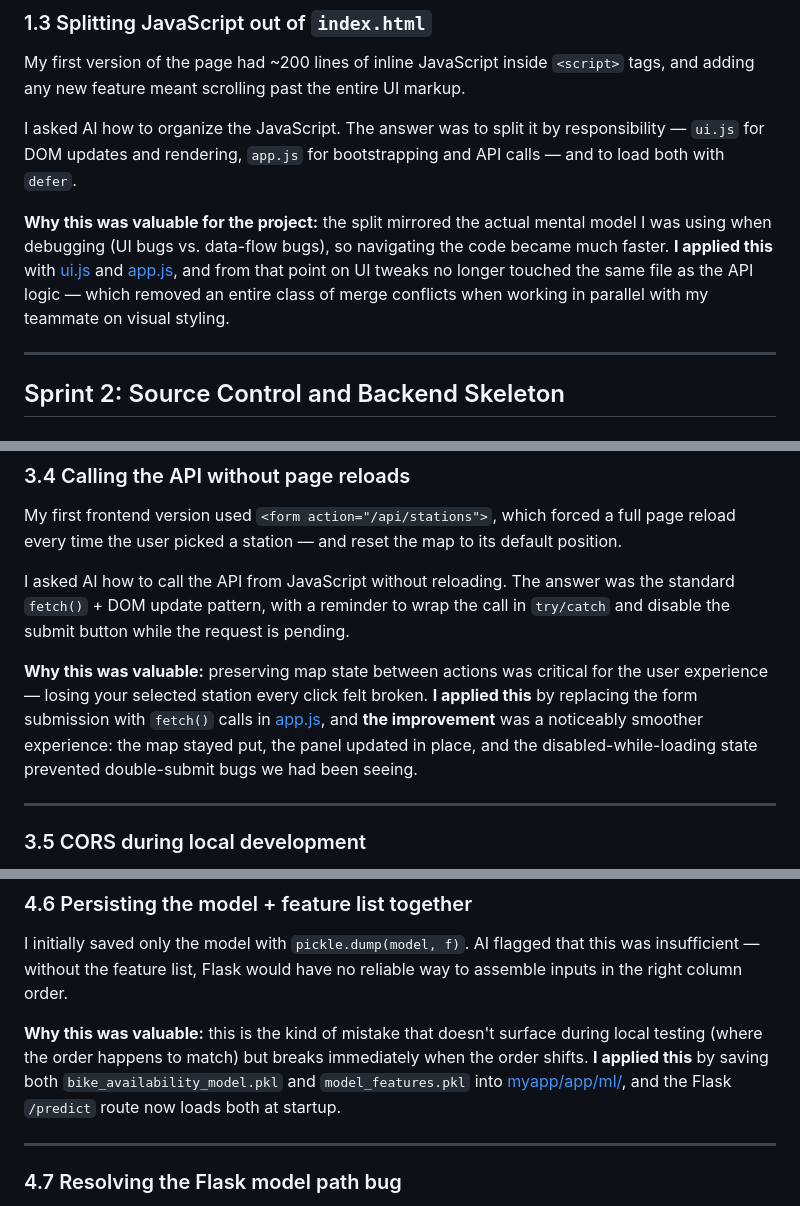
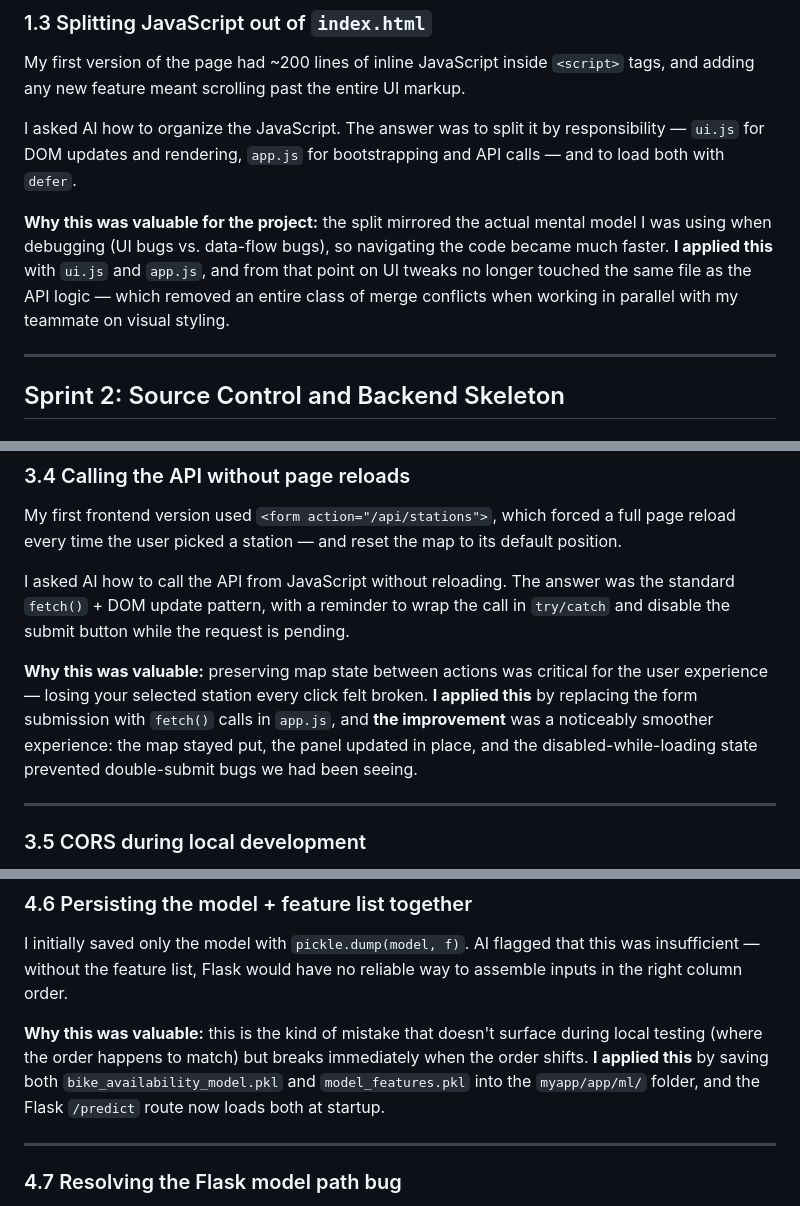
Before and after one commit to QAQcarry/comp30830-project, a Markdown page: docs/GenerativeAIReport/GenerativeAIReport_MutianXu.md, 3 parts joined by grey strips. GitHub-like rendering.

Commit message:
Add generative AI report for Mutian Xu

```diff
--- a/docs/GenerativeAIReport/GenerativeAIReport_MutianXu.md
+++ b/docs/GenerativeAIReport/GenerativeAIReport_MutianXu.md
@@ -36,7 +36,7 @@ My first version of the page had ~200 lines of inline JavaScript inside `<script
 
 I asked AI how to organize the JavaScript. The answer was to split it by responsibility — `ui.js` for DOM updates and rendering, `app.js` for bootstrapping and API calls — and to load both with `defer`.
 
-**Why this was valuable for the project:** the split mirrored the actual mental model I was using when debugging (UI bugs vs. data-flow bugs), so navigating the code became much faster. **I applied this** with [ui.js](static/js/ui.js) and [app.js](static/js/app.js), and from that point on UI tweaks no longer touched the same file as the API logic — which removed an entire class of merge conflicts when working in parallel with my teammate on visual styling.
+**Why this was valuable for the project:** the split mirrored the actual mental model I was using when debugging (UI bugs vs. data-flow bugs), so navigating the code became much faster. **I applied this** with `ui.js` and `app.js`, and from that point on UI tweaks no longer touched the same file as the API logic — which removed an entire class of merge conflicts when working in parallel with my teammate on visual styling.
 
 ---
 
@@ -110,7 +110,7 @@ My first frontend version used `<form action="/api/stations">`, which forced a f
 
 I asked AI how to call the API from JavaScript without reloading. The answer was the standard `fetch()` + DOM update pattern, with a reminder to wrap the call in `try/catch` and disable the submit button while the request is pending.
 
-**Why this was valuable:** preserving map state between actions was critical for the user experience — losing your selected station every click felt broken. **I applied this** by replacing the form submission with `fetch()` calls in [app.js](static/js/app.js), and **the improvement** was a noticeably smoother experience: the map stayed put, the panel updated in place, and the disabled-while-loading state prevented double-submit bugs we had been seeing.
+**Why this was valuable:** preserving map state between actions was critical for the user experience — losing your selected station every click felt broken. **I applied this** by replacing the form submission with `fetch()` calls in `app.js`, and **the improvement** was a noticeably smoother experience: the map stayed put, the panel updated in place, and the disabled-while-loading state prevented double-submit bugs we had been seeing.
 
 ---
 
@@ -180,7 +180,7 @@ I asked AI what kind of user story makes sense specifically for an ML model. The
 
 I initially saved only the model with `pickle.dump(model, f)`. AI flagged that this was insufficient — without the feature list, Flask would have no reliable way to assemble inputs in the right column order.
 
-**Why this was valuable:** this is the kind of mistake that doesn't surface during local testing (where the order happens to match) but breaks immediately when the order shifts. **I applied this** by saving both `bike_availability_model.pkl` and `model_features.pkl` into [myapp/app/ml/](myapp/app/ml/), and the Flask `/predict` route now loads both at startup.
+**Why this was valuable:** this is the kind of mistake that doesn't surface during local testing (where the order happens to match) but breaks immediately when the order shifts. **I applied this** by saving both `bike_availability_model.pkl` and `model_features.pkl` into the `myapp/app/ml/` folder, and the Flask `/predict` route now loads both at startup.
 
 ---
 
```
